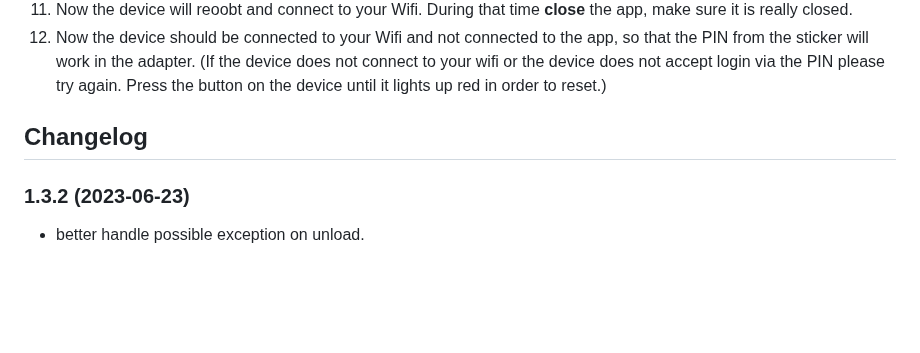
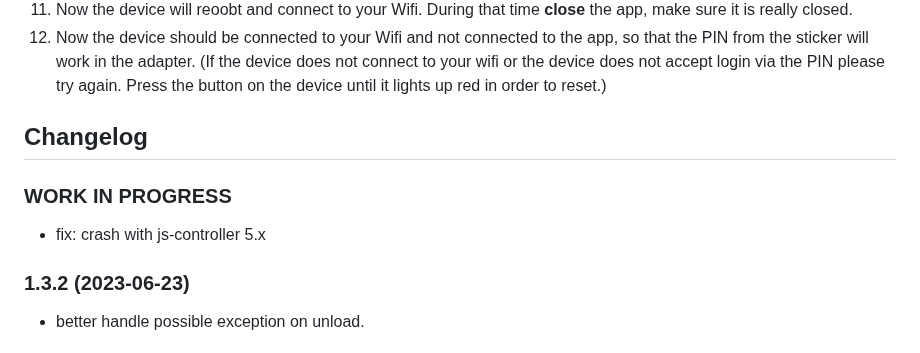
Before and after one commit to iobroker-community-adapters/ioBroker.mydlink, a Markdown page: README.md, the part around the change. Rendered like a GitHub page; blank space fills up the shorter version.

```diff
--- a/README.md
+++ b/README.md
@@ -67,6 +67,9 @@ DSP-W115 and other *newer* devices use a completely different protocol and a dif
 	Placeholder for next versions (this needs to be indented):
 	### **WORK IN PROGRESS**
 -->
+### **WORK IN PROGRESS**
+* fix: crash with js-controller 5.x
+
 ### 1.3.2 (2023-06-23)
 * better handle possible exception on unload.
 
```
